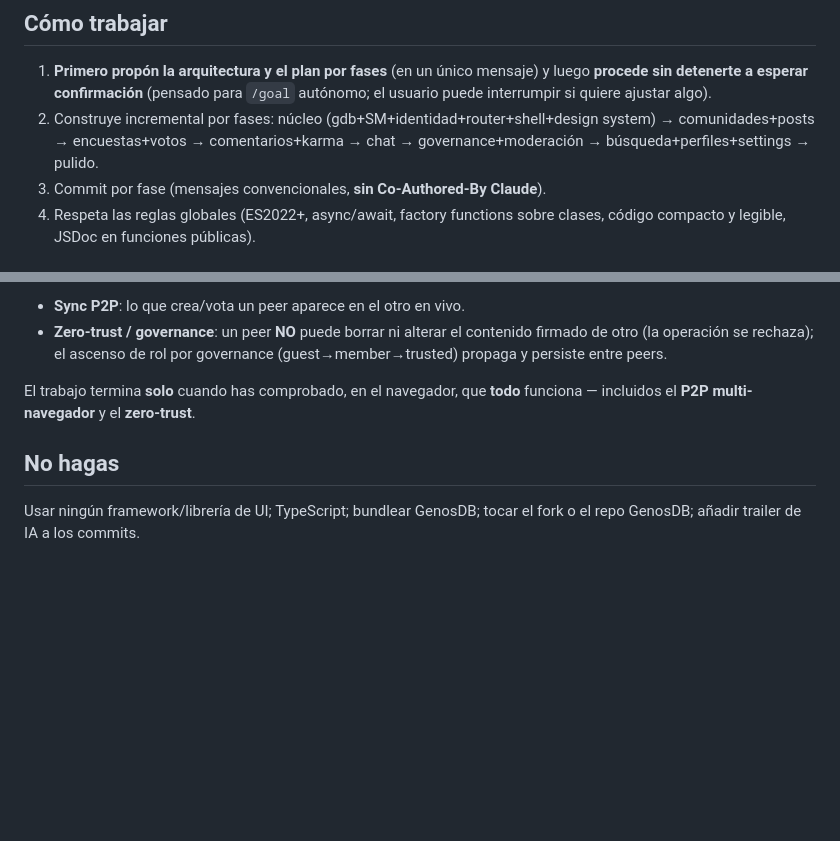
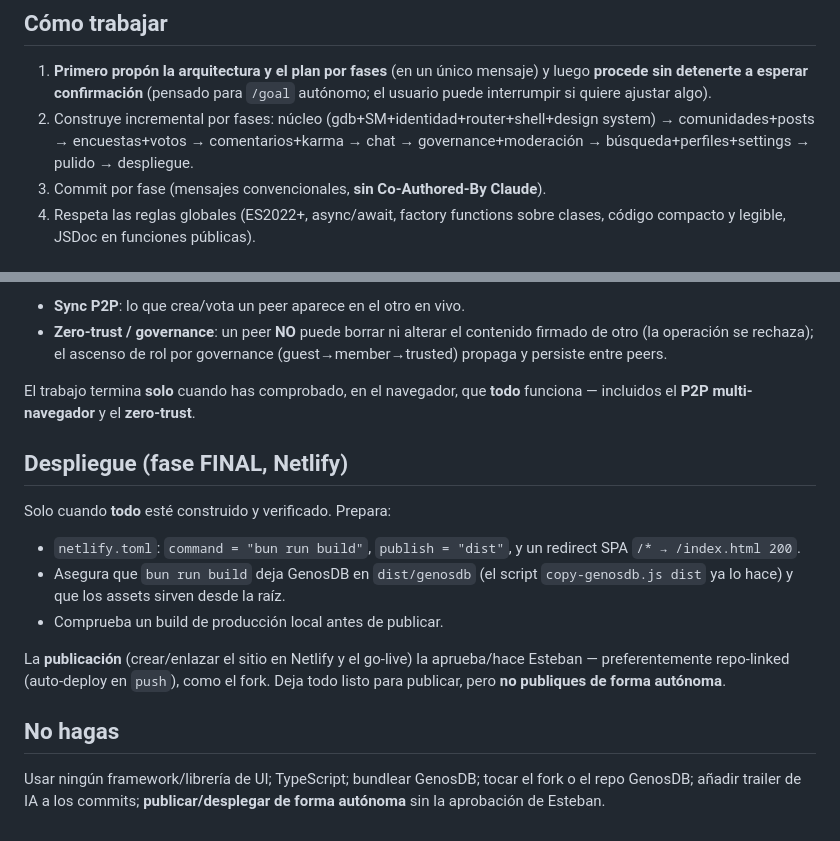
Before and after one commit to estebanrfp/dSocial, a Markdown page: GOAL.md, 2 parts joined by grey strips. Rendered like a GitHub page; blank space fills up the shorter version.

Commit message:
docs(goal): add Netlify deploy as the final phase
Prepare netlify.toml (bun run build → dist, SPA redirect) and a local prod build
check as the last phase; the actual publish/go-live stays user-approved
(repo-linked auto-deploy like the fork), never autonomous.

```diff
--- a/GOAL.md
+++ b/GOAL.md
@@ -76,7 +76,7 @@ operación firmada y verificada por el Security Manager).
    autónomo; el usuario puede interrumpir si quiere ajustar algo).
 2. Construye incremental por fases: núcleo (gdb+SM+identidad+router+shell+design
    system) → comunidades+posts → encuestas+votos → comentarios+karma → chat →
-   governance+moderación → búsqueda+perfiles+settings → pulido.
+   governance+moderación → búsqueda+perfiles+settings → pulido → despliegue.
 3. Commit por fase (mensajes convencionales, **sin Co-Authored-By Claude**).
 4. Respeta las reglas globales (ES2022+, async/await, factory functions sobre
    clases, código compacto y legible, JSDoc en funciones públicas).
@@ -97,6 +97,19 @@ Verifica además, abriendo **dos (o más) navegadores con identidades distintas*
 El trabajo termina **solo** cuando has comprobado, en el navegador, que **todo**
 funciona — incluidos el **P2P multi-navegador** y el **zero-trust**.
 
+## Despliegue (fase FINAL, Netlify)
+Solo cuando **todo** esté construido y verificado. Prepara:
+- `netlify.toml`: `command = "bun run build"`, `publish = "dist"`, y un redirect
+  SPA `/* → /index.html 200`.
+- Asegura que `bun run build` deja GenosDB en `dist/genosdb` (el script
+  `copy-genosdb.js dist` ya lo hace) y que los assets sirven desde la raíz.
+- Comprueba un build de producción local antes de publicar.
+
+La **publicación** (crear/enlazar el sitio en Netlify y el go-live) la aprueba/hace
+Esteban — preferentemente repo-linked (auto-deploy en `push`), como el fork. Deja
+todo listo para publicar, pero **no publiques de forma autónoma**.
+
 ## No hagas
 Usar ningún framework/librería de UI; TypeScript; bundlear GenosDB; tocar el fork
-o el repo GenosDB; añadir trailer de IA a los commits.
+o el repo GenosDB; añadir trailer de IA a los commits; **publicar/desplegar de
+forma autónoma** sin la aprobación de Esteban.
```
